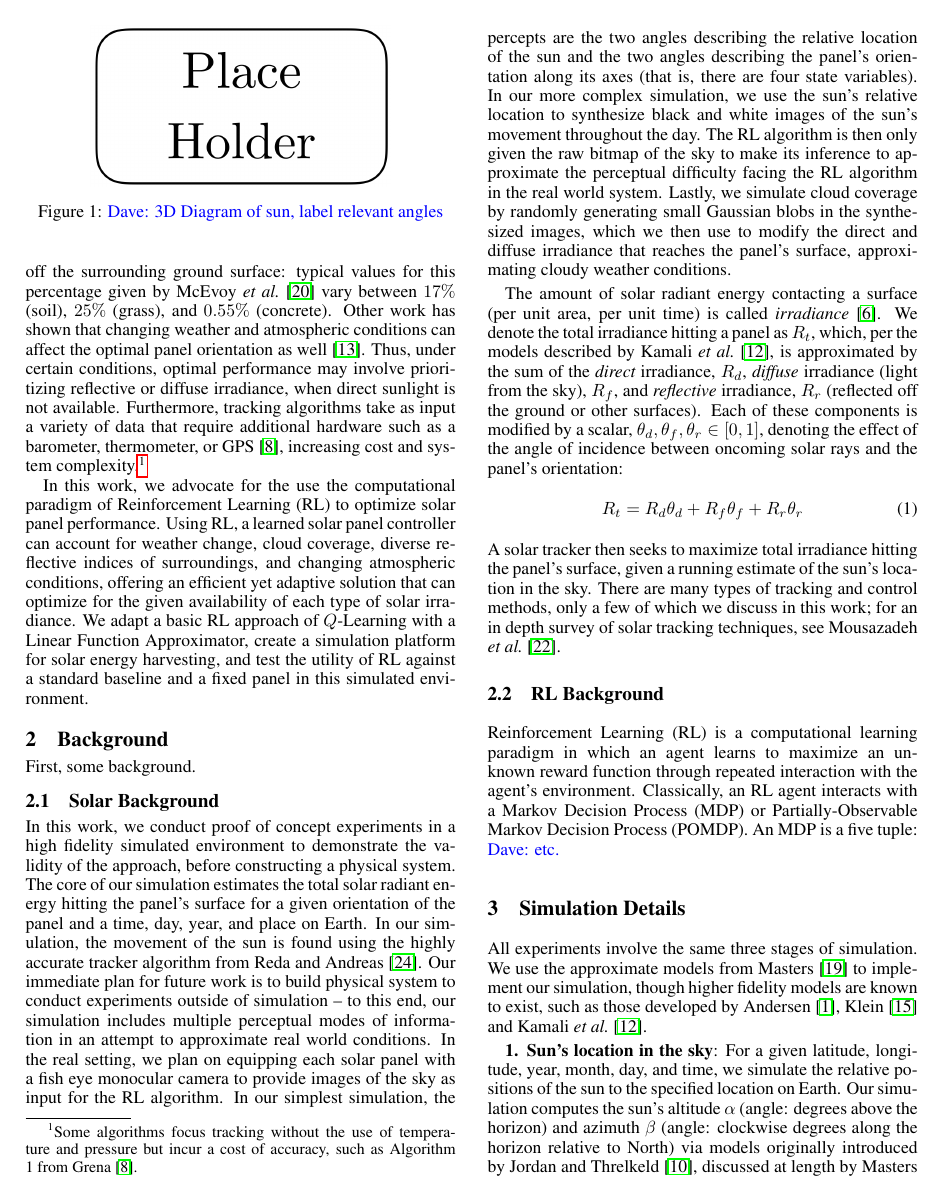
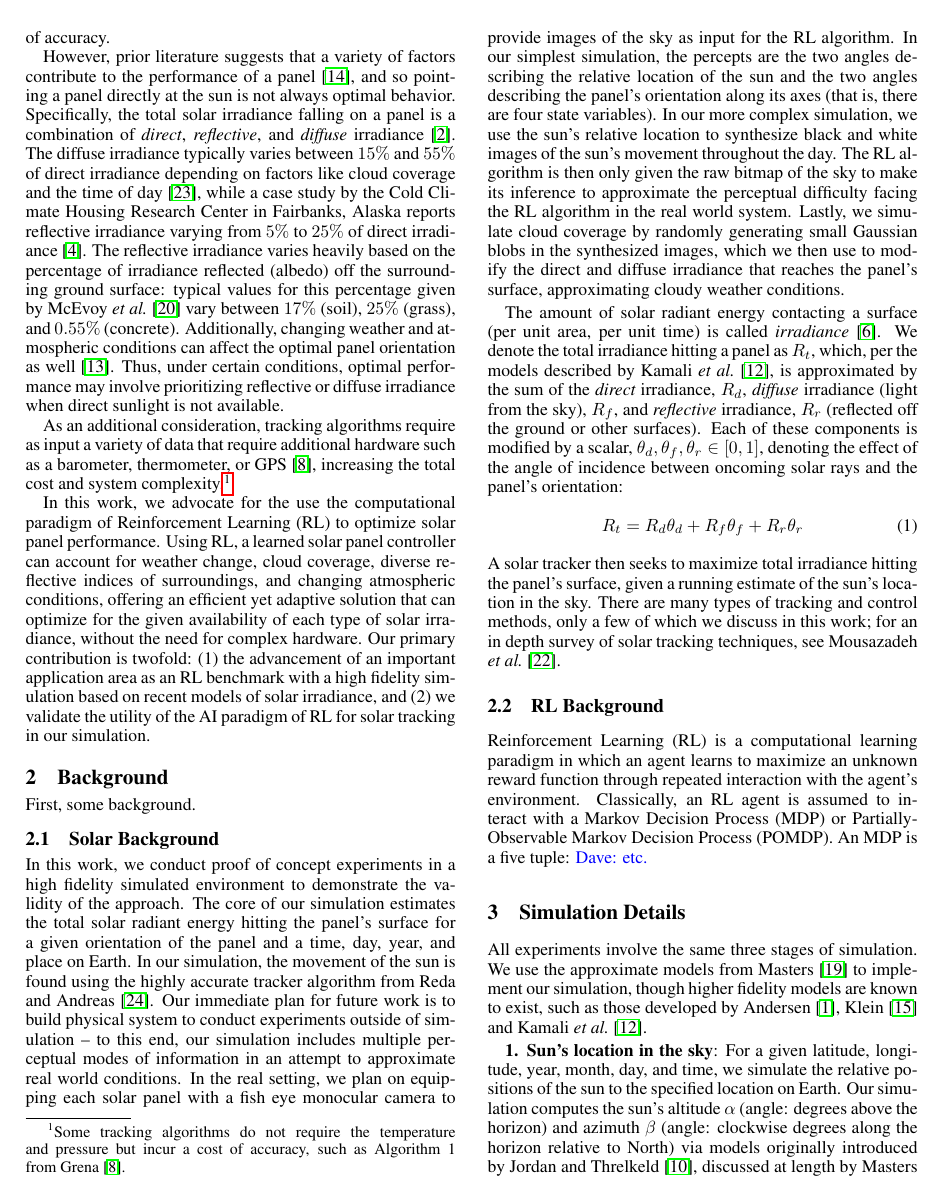
Before and after one commit to david-abel/solar_panels_rl, a LaTeX paper (paper/solarl.tex): page 2 of 5. Compiled offline with pdfLaTeX.

Commit message:
Misc changes to paper

```diff
--- a/paper/solarl.tex
+++ b/paper/solarl.tex
@@ -67,21 +67,6 @@ In this work, we validate the hypothesis that the computational learning paradig
 % Solare Panels and Solar Tracking.
 Solar energy offer a pollution free and sustainable means of harvesting energy directly from the sun. Considerable effort has been directed toward maximizing the efficiency of end to end solar systems, including the design of photovoltaic cells~\cite{Jervase2001,li2012molecular}, engineering new photovoltaic architectures and materials~\cite{li2005high}, and solar tracking systems~\cite{camacho2012control}. Solar tracking is especially important for maximizing performance of solar panels~\cite{Eke2012,Rizk2008,King2001}. Given the proper sensors and hardware, a tracking algorithm computes the relative location of the sun in the sky throughout the day and a controller orients the panel to point at the sun. The goal is to minimize the angle of incidence between incoming solar irradiance and the grid of photovoltaic cells, as in~\citet{Eke2012,Benghanem2011,King2001, kalogirou1996design}. Prior work has consistently demonstrated that panels using a tracking system increase the total energy by a substantial amount:~\citet{Eke2012} report that a dual-axis tracker yielded 71 kW/h, compared to a fixed panel's yield of 52 kW/h on the same day. Eke and Senturk also report energy harvesting gains of dual-axis tracking systems over fixed systems varying from 15\% to 40\%, depending on the time of year.~\citet{mousazadeh2009review} report that gains from tracking can vary between 0\% and 100\%. Clearly, solar tracking and control can dramatically benefit solar photovoltaic systems.
 
-% Previous algorithms
-Developments in solar tracking have led to algorithms that are sufficiently accurate to inform control of panels, building on the early work of~\citet{spencer1971fourier,walraven1978calculating} and~\citet{michalsky1988astronomical}. Recently,~\citet{reda2004solar} developed an algorithm that computes the sun's location in the sky within $\pm 0.0003\degree$ of accuracy, achieving the highest degree of accuracy of any known algorithm, but is computationally inefficient to the point of impracticality.~\citet{Grena2008} overcomes these inefficiencies by introducing an algorithm that requires an order of magnitude fewer calculations while achieving $0.0027\degree$ of accuracy.
-
-% Limitations
-%However, despite this success, solar tracking algorithms have two major limitations relevant for the control of solar panels.
-However, prior literature suggests that a variety of factors contribute to the performance of a panel~\cite{King2001}., and so pointing a panel directly at the sun is not always optimal behavior. Most specifically, the total solar irradiance falling on a panel is a combination of {\it direct}, {\it reflective}, and {\it diffuse} irradiance~\cite{Benghanem2011}. The diffuse irradiance typically varies between $15\%$ and $55\%$ of direct irradiance depending on factors like cloud coverage and the time of day~\cite{peterson1981ratio}, while a case study by the Cold Climate Housing Research Center in Fairbanks, Alaska reports reflective irradiance varying from $5\%$ to $25\%$ of direct irradiance~\cite{colgan2010}. The reflective irradiance varies heavily based on the percentage of irradiance reflected (albedo) off the surrounding ground surface: typical values for this percentage given by~\citet{mcevoy2003practical} vary between $17\%$ (soil), $25\%$ (grass), and $0.55\%$ (concrete). Other work has shown that changing weather and atmospheric conditions can affect the optimal panel orientation as well~\cite{Kelly2009}. Thus, under certain conditions, optimal performance may involve prioritizing reflective or diffuse irradiance, when direct sunlight is not available. Furthermore, tracking algorithms take as input a variety of data that require additional hardware such as a barometer, thermometer, or GPS~\cite{Grena2012}, increasing cost and system complexity.\footnote{Some algorithms focus tracking without the use of temperature and pressure but incur a cost of accuracy, such as Algorithm 1 from~\citet{Grena2012}.}
-
-% RL for solar tracking.
-In this work, we advocate for the use the computational paradigm of Reinforcement Learning (RL) to optimize solar panel performance. Using RL, a learned solar panel controller can account for weather change, cloud coverage, diverse reflective indices of surroundings, and changing atmospheric conditions, offering an efficient yet adaptive solution that can optimize for the given availability of each type of solar irradiance. We adapt a basic RL approach of $Q$-Learning with a Linear Function Approximator, create a simulation platform for solar energy harvesting, and test the utility of RL against a standard baseline and a fixed panel in this simulated environment.
-
-
-% ----------------------
-% -- Background --
-% ----------------------
-\section{Background}
 
 % Diagram with labels
 \begin{figure}[t]
@@ -91,13 +76,32 @@ In this work, we advocate for the use the computational paradigm of Reinforcemen
 \end{center}
 \end{figure}
 
+% Previous algorithms
+Developments in solar tracking have led to algorithms that are sufficiently accurate to inform control of panels, building on the early work of~\citet{spencer1971fourier,walraven1978calculating} and~\citet{michalsky1988astronomical}. Recently,~\citet{reda2004solar} developed an algorithm that computes the sun's location in the sky within $\pm 0.0003\degree$ of accuracy, achieving the highest degree of accuracy of any known algorithm, but is computationally inefficient to the point of impracticality.~\citet{Grena2008} overcomes these inefficiencies by introducing an algorithm that requires an order of magnitude fewer calculations while achieving $0.0027\degree$ of accuracy.
+
+% Limitations
+However, prior literature suggests that a variety of factors contribute to the performance of a panel~\cite{King2001}, and so pointing a panel directly at the sun is not always optimal behavior. Specifically, the total solar irradiance falling on a panel is a combination of {\it direct}, {\it reflective}, and {\it diffuse} irradiance~\cite{Benghanem2011}. The diffuse irradiance typically varies between $15\%$ and $55\%$ of direct irradiance depending on factors like cloud coverage and the time of day~\cite{peterson1981ratio}, while a case study by the Cold Climate Housing Research Center in Fairbanks, Alaska reports reflective irradiance varying from $5\%$ to $25\%$ of direct irradiance~\cite{colgan2010}. The reflective irradiance varies heavily based on the percentage of irradiance reflected (albedo) off the surrounding ground surface: typical values for this percentage given by~\citet{mcevoy2003practical} vary between $17\%$ (soil), $25\%$ (grass), and $0.55\%$ (concrete). Additionally, changing weather and atmospheric conditions can affect the optimal panel orientation as well~\cite{Kelly2009}. Thus, under certain conditions, optimal performance may involve prioritizing reflective or diffuse irradiance when direct sunlight is not available.
+
+As an additional consideration, tracking algorithms require as input a variety of data that require additional hardware such as a barometer, thermometer, or GPS~\cite{Grena2012}, increasing the total cost and system complexity.\footnote{Some tracking algorithms do not require the temperature and pressure but incur a cost of accuracy, such as Algorithm 1 from~\citet{Grena2012}.}
+
+% RL for solar tracking.
+In this work, we advocate for the use the computational paradigm of Reinforcement Learning (RL) to optimize solar panel performance. Using RL, a learned solar panel controller can account for weather change, cloud coverage, diverse reflective indices of surroundings, and changing atmospheric conditions, offering an efficient yet adaptive solution that can optimize for the given availability of each type of solar irradiance, without the need for complex hardware. Our primary contribution is twofold: (1) the advancement of an important application area as an RL benchmark with a high fidelity simulation based on recent models of solar irradiance, and (2) we validate the utility of the AI paradigm of RL for solar tracking in our simulation.
+
+% ----------------------
+% -- Background --
+% ----------------------
+\section{Background}
+
+
+
+
 %Lastly,~\citet{Hsu2015} deploy $Q$ Learning on solar panels to configure the operating voltage of the end to end system, enabling higher efficiency. Thus, if a simple RL algorithm is already known to be useful for other aspects of a solar panels, we suggest that using RL could then provide both benefits: (1) learning optimal tracking for an arbitrary location and time on earth, and (2) control the operating voltage.
 
 First, some background.
 
 % Solar Tracking Background
 \subsection{Solar Background}
-In this work, we conduct proof of concept experiments in a high fidelity simulated environment to demonstrate the validity of the approach, before constructing a physical system. The core of our simulation estimates the total solar radiant energy hitting the panel's surface for a given orientation of the panel and a time, day, year, and place on Earth. In our simulation, the movement of the sun is found using the highly accurate tracker algorithm from~\citet{reda2004solar}. Our immediate plan for future work is to build physical system to conduct experiments outside of simulation -- to this end, our simulation includes multiple perceptual modes of information in an attempt to approximate real world conditions. In the real setting, we plan on equipping each solar panel with a fish eye monocular camera to provide images of the sky as input for the RL algorithm. In our simplest simulation, the percepts are the two angles describing the relative location of the sun and the two angles describing the panel's orientation along its axes (that is, there are four state variables). In our more complex simulation, we use the sun's relative location to synthesize black and white images of the sun's movement throughout the day. The RL algorithm is then only given the raw bitmap of the sky to make its inference to approximate the perceptual difficulty facing the RL algorithm in the real world system. Lastly, we simulate cloud coverage by randomly generating small Gaussian blobs in the synthesized images, which we then use to modify the direct and diffuse irradiance that reaches the panel's surface, approximating cloudy weather conditions.
+In this work, we conduct proof of concept experiments in a high fidelity simulated environment to demonstrate the validity of the approach. The core of our simulation estimates the total solar radiant energy hitting the panel's surface for a given orientation of the panel and a time, day, year, and place on Earth. In our simulation, the movement of the sun is found using the highly accurate tracker algorithm from~\citet{reda2004solar}. Our immediate plan for future work is to build physical system to conduct experiments outside of simulation -- to this end, our simulation includes multiple perceptual modes of information in an attempt to approximate real world conditions. In the real setting, we plan on equipping each solar panel with a fish eye monocular camera to provide images of the sky as input for the RL algorithm. In our simplest simulation, the percepts are the two angles describing the relative location of the sun and the two angles describing the panel's orientation along its axes (that is, there are four state variables). In our more complex simulation, we use the sun's relative location to synthesize black and white images of the sun's movement throughout the day. The RL algorithm is then only given the raw bitmap of the sky to make its inference to approximate the perceptual difficulty facing the RL algorithm in the real world system. Lastly, we simulate cloud coverage by randomly generating small Gaussian blobs in the synthesized images, which we then use to modify the direct and diffuse irradiance that reaches the panel's surface, approximating cloudy weather conditions.
 
 The amount of solar radiant energy contacting a surface (per unit area, per unit time) is called {\it irradiance}~\cite{goswami2000principles}.  We denote the total irradiance hitting a panel as $R_t$, which, per the models described by~\citet{kamali2006estimating}, is approximated by the sum of the {\it direct} irradiance, $R_d$, {\it diffuse} irradiance (light from the sky), $R_f$, and {\it reflective} irradiance, $R_r$ (reflected off the ground or other surfaces). Each of these components is modified by a scalar, $\theta_d, \theta_f, \theta_r \in [0,1]$, denoting the effect of the angle of incidence between oncoming solar rays and the panel's orientation:
 \begin{equation}
@@ -109,7 +113,7 @@ A solar tracker then seeks to maximize total irradiance hitting the panel's surf
 % RL Background
 \subsection{RL Background}
 
-Reinforcement Learning (RL) is a computational learning paradigm in which an agent learns to maximize an unknown reward function through repeated interaction with the agent's environment. Classically, an RL agent interacts with a Markov Decision Process (MDP) or Partially-Observable Markov Decision Process (POMDP). An MDP is a five tuple: \dnote{etc.}
+Reinforcement Learning (RL) is a computational learning paradigm in which an agent learns to maximize an unknown reward function through repeated interaction with the agent's environment. Classically, an RL agent is assumed to interact with a Markov Decision Process (MDP) or Partially-Observable Markov Decision Process (POMDP). An MDP is a five tuple: \dnote{etc.}
 
 % --- Simulation ---
 \section{Simulation Details}
```
Also changed, not shown: paper/solarl.tex (4 more changed lines).
